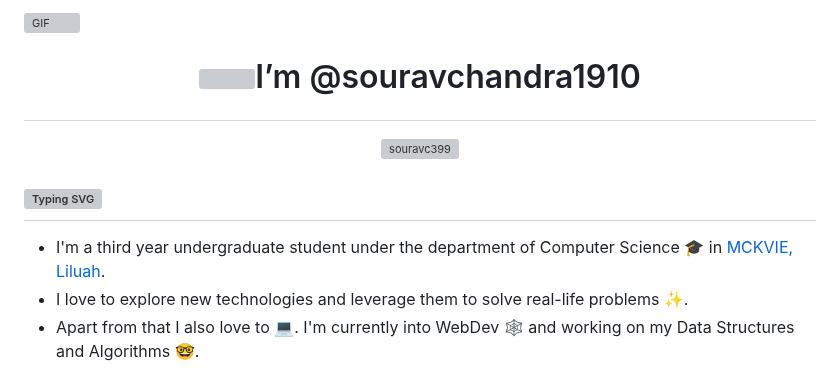
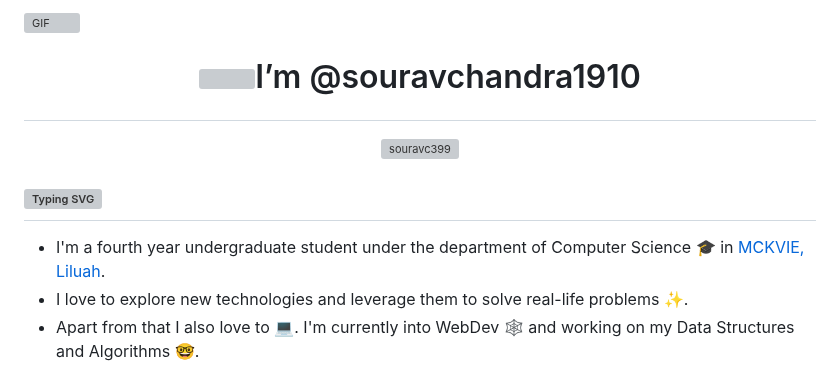
Before and after one commit to souravchandra1910/souravchandra1910, a Markdown page: README.md, the part around one of its changes. Rendered like a GitHub page; grey boxes are pictures that could not be loaded.

```diff
--- a/README.md
+++ b/README.md
@@ -8,7 +8,7 @@
 
 ## [![Typing SVG](https://readme-typing-svg.herokuapp.com?right=true&color=FFFFFF&lines=Glad+To+See+You+Here+!+🤩+)](https://git.io/typing-svg)
 
-* I'm a third year undergraduate student under the department of Computer Science 🎓 in [MCKVIE, Liluah](http://www.mckvie.edu.in/).
+* I'm a fourth year undergraduate student under the department of Computer Science 🎓 in [MCKVIE, Liluah](http://www.mckvie.edu.in/).
 * I love to explore new technologies and leverage them to solve real-life problems ✨.
 * Apart from that I also love to 💻. I'm currently into WebDev 🕸️ and working on my Data Structures and Algorithms 🤓.
 
```
Also changed, not shown: other parts of README.md (+1 -1 lines).
